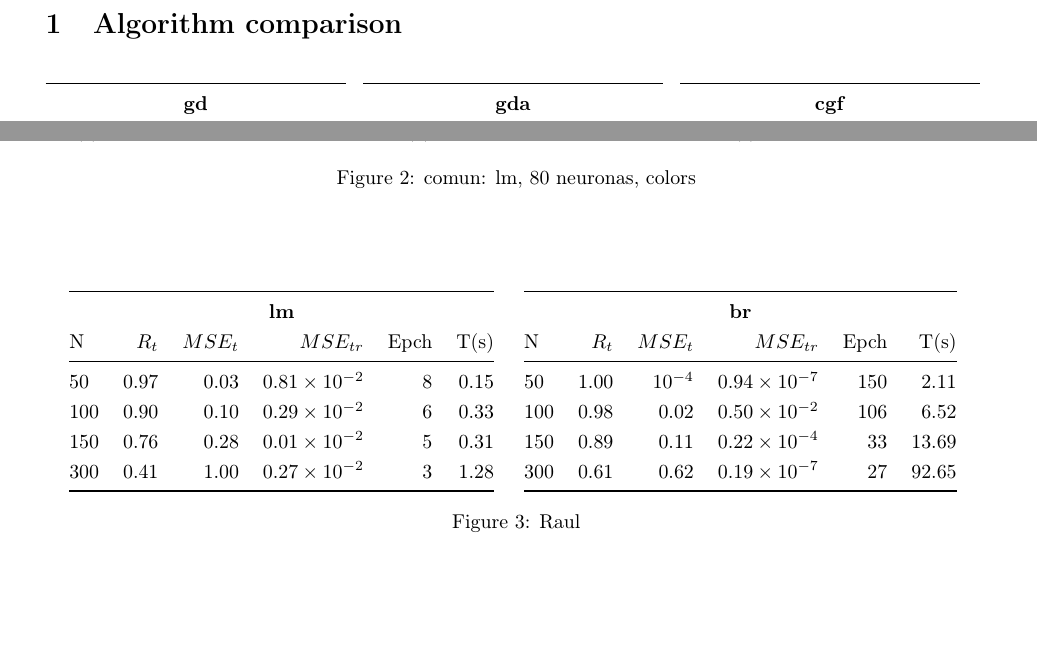
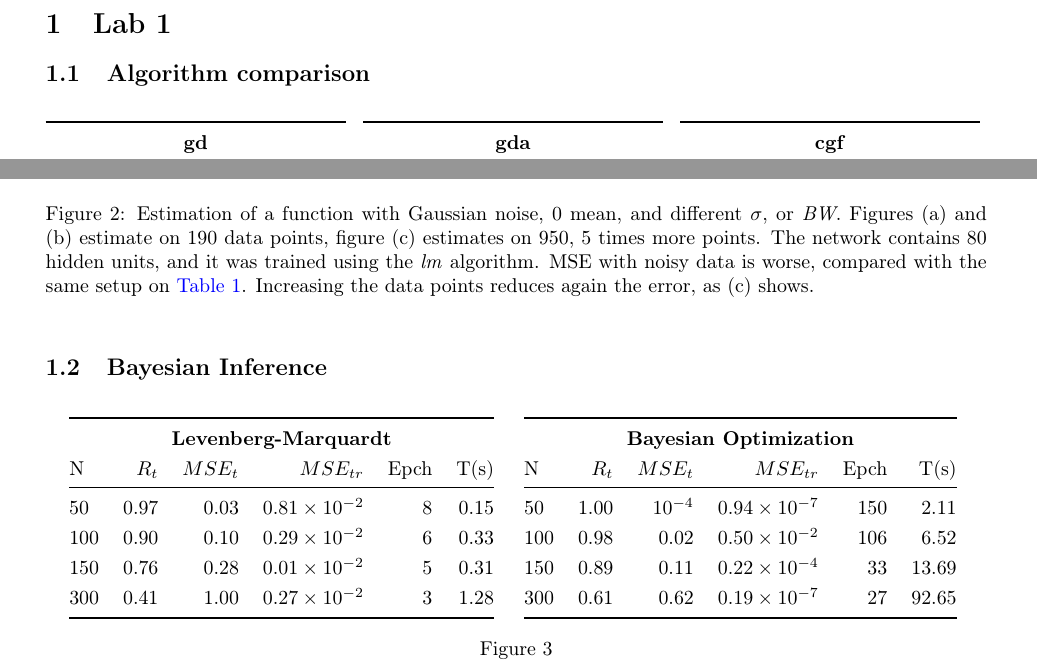
Before and after one commit to ledermauss/Artificial-Neural-Networks-lab, a LaTeX document (report/main.tex): two parts of pages 2 and 3 of 3, joined at a grey line, cut at the place of the change, the shorter picture padded with empty space. Compiled offline with pdfLaTeX.

Commit message:
Added caption on noisy data, plus images

```diff
--- a/report/main.tex
+++ b/report/main.tex
@@ -30,7 +30,8 @@
 \begin{document}
 \maketitle
 \newpage
-\section{Algorithm comparison}
+\section{Lab 1}
+\subsection{Algorithm comparison}
   \begin{table}[h!]
     \begin{tabular}{@{}lrrrr@{}}
       \toprule
@@ -202,17 +203,23 @@
         \label{fig:noise_more_data}
       \end{subfigure}
       \end{adjustwidth}
-      \caption{comun: lm, 80 neuronas, colors}
+      \caption{Estimation of a function with Gaussian noise, 0 mean, and different
+        $\sigma$, or \emph{BW}. Figures (a) and (b) estimate on 190 data points,
+        figure (c) estimates on 950, 5 times more points. The network contains 80
+        hidden units, and it was trained using the \emph{lm} algorithm. MSE
+        with noisy data is worse, compared with the same setup on
+        \autoref{tab:train_algs}. Increasing the data points reduces again the
+        error, as (c) shows.}
       \label{fig:noise}
     \end{figure}
 
-\section{Bayesian Inference}
+\subsection{Bayesian Inference}
   \begin{figure}[h]
     \centering
     \hfill
     \begin{tabular}{@{}lrrrrr@{}}
       \toprule
-      \multicolumn{6}{c}{\textbf{lm}} \\
+      \multicolumn{6}{c}{\textbf{Levenberg-Marquardt}} \\
       N  &   $R_t$  &  $MSE_t$ &  $MSE_{tr}$ & Epch  & T(s)\\
       \midrule
       50   &   0.97    &   0.03    &  \num{0.81d-2}  &  8   &  0.15  \\
@@ -224,7 +231,7 @@
     \hfill
     \begin{tabular}{@{}lrrrrr@{}}
       \toprule
-      \multicolumn{6}{c}{\textbf{br}} \\
+      \multicolumn{6}{c}{\textbf{Bayesian Optimization}} \\
       N  &   $R_t$  &  $MSE_t$ & $MSE_{tr}$  & Epch  & T(s)\\
       \midrule
       50   &   1.00    &   \num{d-4}  &  \num{0.94d-7}   & 150   &    2.11  \\
@@ -232,19 +239,9 @@
       150  &   0.89    &   0.11       &  \num{0.22d-4}   &  33   &   13.69  \\
       300  &   0.61    &   0.62       &  \num{0.19d-7}   &  27   &   92.65  \\
       \bottomrule
-
-
-
-
-
-
-
-
-
-
     \end{tabular}  \hfill\mbox{}
-    \caption{Raul}
-    \label{fig:validation}
+    \caption{}
+    \label{fig:bayes}
   \end{figure}
 
 
```
Also changed, not shown: report/lab1/gd_nonoise.png (added), report/lab1/gd_reg_nonoise.png (added), report/lab1/lm_nonoise.png (added), report/lab1/lm_reg_nonoise.png (added), report/lab1/noise_2.png (added), report/lab1/noise_2e-1.png (added), report/lab1/noise_8e-1.png (added), report/lab1/noise_8e-1_extra.png (added), report/lab1/overfit.png (added), report/lab1/overfit_stop.png (added), report/lab1/underfit.png (added), report/lab1/underfit_stop.png (added), report/main.tex (5 more changed lines).
